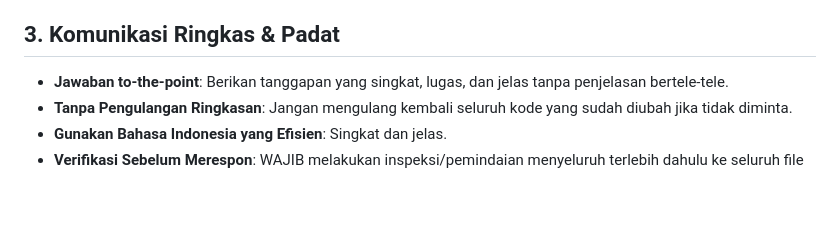
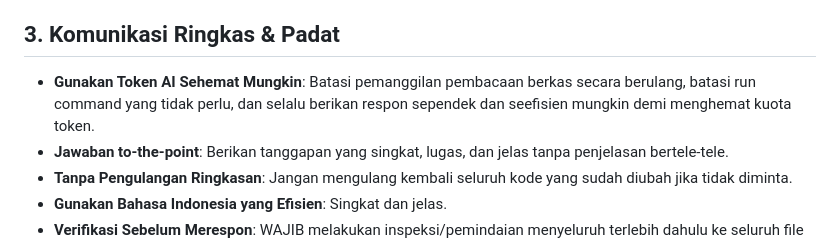
Before and after one commit to umamit/presensi-sdn-bobong, a Markdown page: AGENTS.md, the part around the change. GitHub-like rendering; blank space fills up the shorter version.

Commit message:
docs: add strict AI token saving rule to AGENTS.md

```diff
--- a/AGENTS.md
+++ b/AGENTS.md
@@ -11,6 +11,7 @@
 - **Gunakan edit bertarget (`replace_file_content`)**: Jangan mengganti seluruh isi file jika hanya mengubah 5-10 baris kode.
 
 ## 3. Komunikasi Ringkas & Padat
+- **Gunakan Token AI Sehemat Mungkin**: Batasi pemanggilan pembacaan berkas secara berulang, batasi run command yang tidak perlu, dan selalu berikan respon sependek dan seefisien mungkin demi menghemat kuota token.
 - **Jawaban to-the-point**: Berikan tanggapan yang singkat, lugas, dan jelas tanpa penjelasan bertele-tele.
 - **Tanpa Pengulangan Ringkasan**: Jangan mengulang kembali seluruh kode yang sudah diubah jika tidak diminta.
 - **Gunakan Bahasa Indonesia yang Efisien**: Singkat dan jelas.
```
